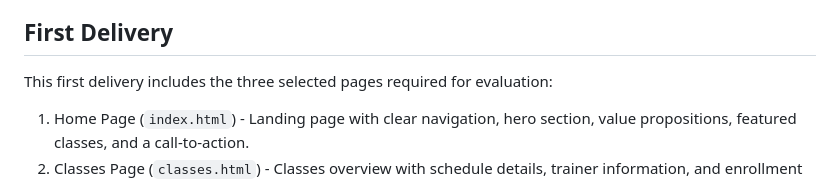
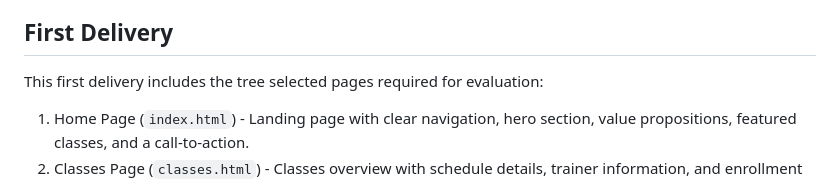
Before and after one commit to edus4506/Gym4U, a Markdown page: README.md, the part around the change. GitHub-like rendering.

```diff
--- a/README.md
+++ b/README.md
@@ -14,7 +14,7 @@ This project is a gym management website for LTW delivery 1. It presents the cor
 
 ## First Delivery
 
-This first delivery includes the three selected pages required for evaluation:
+This first delivery includes the tree selected pages required for evaluation:
 
 1. Home Page (`index.html`) - Landing page with clear navigation, hero section, value propositions, featured classes, and a call-to-action.
 2. Classes Page (`classes.html`) - Classes overview with schedule details, trainer information, and enrollment links.
```
